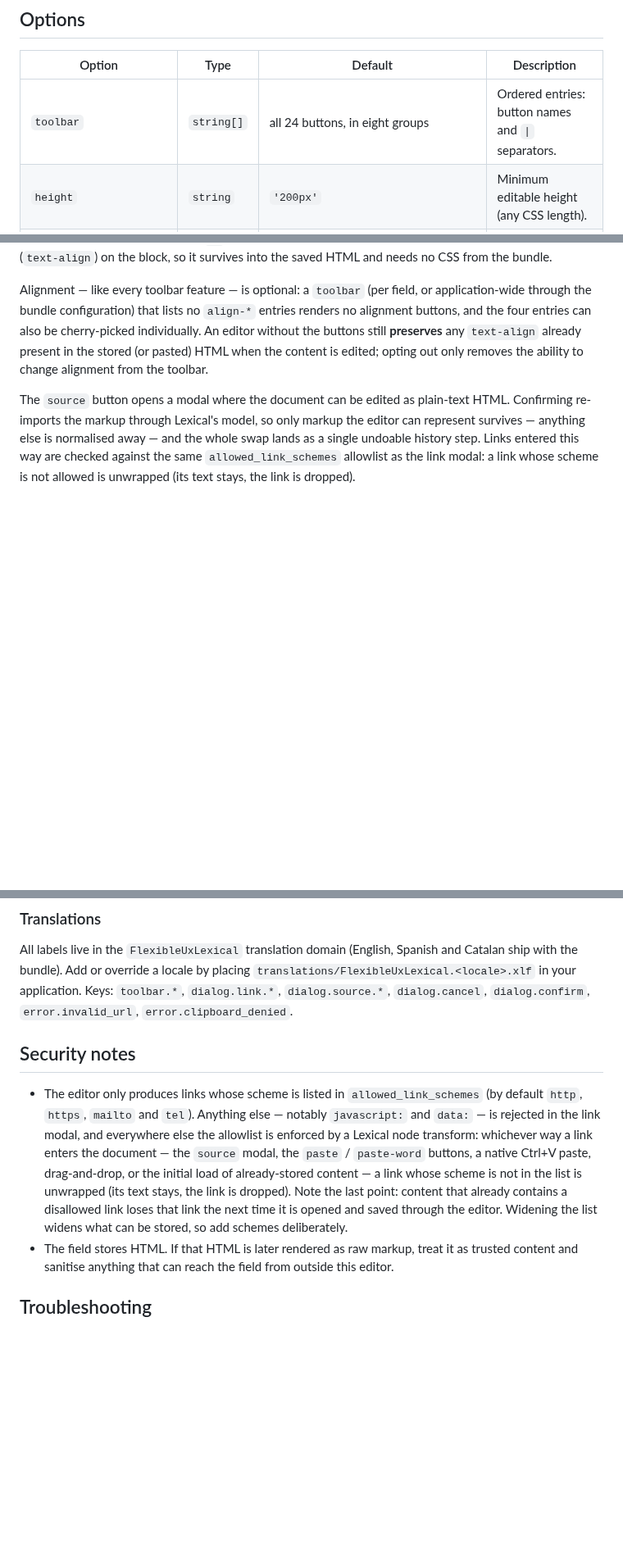
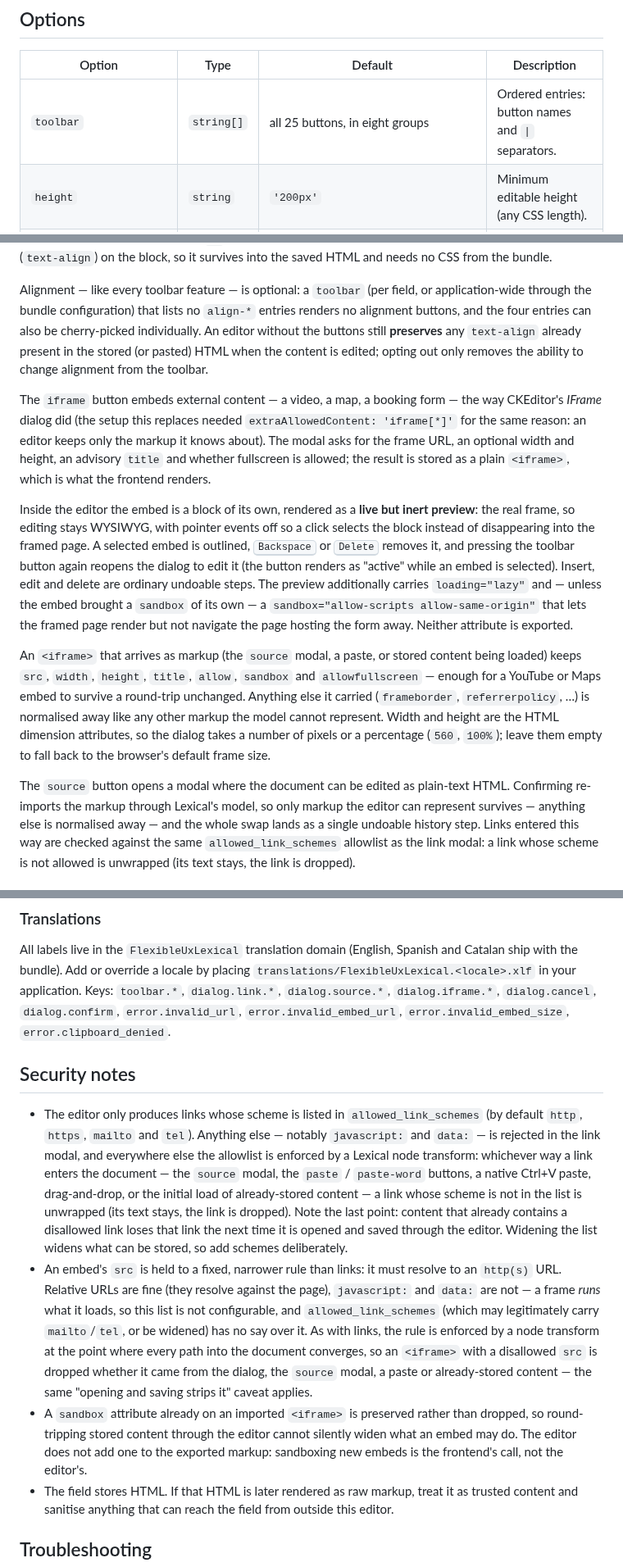
Before and after one commit to Flexible-User-Experience/lexical-bundle, a Markdown page: docs/index.md, 3 parts joined by grey strips. Shown at 82% size. GitHub-like rendering; blank space fills up the shorter version.

```diff
--- a/docs/index.md
+++ b/docs/index.md
@@ -69,7 +69,7 @@ to a `string`/`text` property like any textarea.
 
 | Option                 | Type       | Default                           | Description                               |
 |------------------------|------------|-----------------------------------|-------------------------------------------|
-| `toolbar`              | `string[]` | all 24 buttons, in eight groups   | Ordered entries: button names and `\|` separators. |
+| `toolbar`              | `string[]` | all 25 buttons, in eight groups   | Ordered entries: button names and `\|` separators. |
 | `height`               | `string`   | `'200px'`                         | Minimum editable height (any CSS length). |
 | `allowed_link_schemes` | `string[]` | `['http','https','mailto','tel']` | URL schemes the link modal accepts.       |
 
@@ -164,6 +164,28 @@ the four entries can also be cherry-picked individually. An editor without the b
 **preserves** any `text-align` already present in the stored (or pasted) HTML when the content is
 edited; opting out only removes the ability to change alignment from the toolbar.
 
+The `iframe` button embeds external content — a video, a map, a booking form — the way CKEditor's
+*IFrame* dialog did (the setup this replaces needed `extraAllowedContent: 'iframe[*]'` for the same
+reason: an editor keeps only the markup it knows about). The modal asks for the frame URL, an
+optional width and height, an advisory `title` and whether fullscreen is allowed; the result is
+stored as a plain `<iframe>`, which is what the frontend renders.
+
+Inside the editor the embed is a block of its own, rendered as a **live but inert preview**: the
+real frame, so editing stays WYSIWYG, with pointer events off so a click selects the block instead
+of disappearing into the framed page. A selected embed is outlined, <kbd>Backspace</kbd> or
+<kbd>Delete</kbd> removes it, and pressing the toolbar button again reopens the dialog to edit it
+(the button renders as "active" while an embed is selected). Insert, edit and delete are ordinary
+undoable steps. The preview additionally carries `loading="lazy"` and — unless the embed brought a
+`sandbox` of its own — a `sandbox="allow-scripts allow-same-origin"` that lets the framed page
+render but not navigate the page hosting the form away. Neither attribute is exported.
+
+An `<iframe>` that arrives as markup (the `source` modal, a paste, or stored content being loaded)
+keeps `src`, `width`, `height`, `title`, `allow`, `sandbox` and `allowfullscreen` — enough for a
+YouTube or Maps embed to survive a round-trip unchanged. Anything else it carried (`frameborder`,
+`referrerpolicy`, …) is normalised away like any other markup the model cannot represent. Width and
+height are the HTML dimension attributes, so the dialog takes a number of pixels or a percentage
+(`560`, `100%`); leave them empty to fall back to the browser's default frame size.
+
 The `source` button opens a modal where the document can be edited as plain-text HTML. Confirming
 re-imports the markup through Lexical's model, so only markup the editor can represent survives —
 anything else is normalised away — and the whole swap lands as a single undoable history step.
@@ -223,8 +246,9 @@ your own stylesheet — the bundle's CSS is plain, unscoped and low-specificity
 
 All labels live in the `FlexibleUxLexical` translation domain (English, Spanish and Catalan ship with
 the bundle). Add or override a locale by placing `translations/FlexibleUxLexical.<locale>.xlf` in your
-application. Keys: `toolbar.*`, `dialog.link.*`, `dialog.source.*`, `dialog.cancel`, `dialog.confirm`,
-`error.invalid_url`, `error.clipboard_denied`.
+application. Keys: `toolbar.*`, `dialog.link.*`, `dialog.source.*`, `dialog.iframe.*`, `dialog.cancel`,
+`dialog.confirm`, `error.invalid_url`, `error.invalid_embed_url`, `error.invalid_embed_size`,
+`error.clipboard_denied`.
 
 ## Security notes
 
@@ -236,6 +260,17 @@ application. Keys: `toolbar.*`, `dialog.link.*`, `dialog.source.*`, `dialog.canc
   not in the list is unwrapped (its text stays, the link is dropped). Note the last point: content
   that already contains a disallowed link loses that link the next time it is opened and saved
   through the editor. Widening the list widens what can be stored, so add schemes deliberately.
+- An embed's `src` is held to a fixed, narrower rule than links: it must resolve to an `http(s)` URL.
+  Relative URLs are fine (they resolve against the page), `javascript:` and `data:` are not — a frame
+  *runs* what it loads, so this list is not configurable, and `allowed_link_schemes` (which may
+  legitimately carry `mailto`/`tel`, or be widened) has no say over it. As with links, the rule is
+  enforced by a node transform at the point where every path into the document converges, so an
+  `<iframe>` with a disallowed `src` is dropped whether it came from the dialog, the `source` modal, a
+  paste or already-stored content — the same "opening and saving strips it" caveat applies.
+- A `sandbox` attribute already on an imported `<iframe>` is preserved rather than dropped, so
+  round-tripping stored content through the editor cannot silently widen what an embed may do. The
+  editor does not add one to the exported markup: sandboxing new embeds is the frontend's call, not
+  the editor's.
 - The field stores HTML. If that HTML is later rendered as raw markup, treat it as trusted content and
   sanitise anything that can reach the field from outside this editor.
 
```
Also changed, not shown: other parts of docs/index.md (+3 -2 lines), CHANGELOG.md (+27 -0 lines), README.md (+14 -6 lines), docs/screenshot.png.
